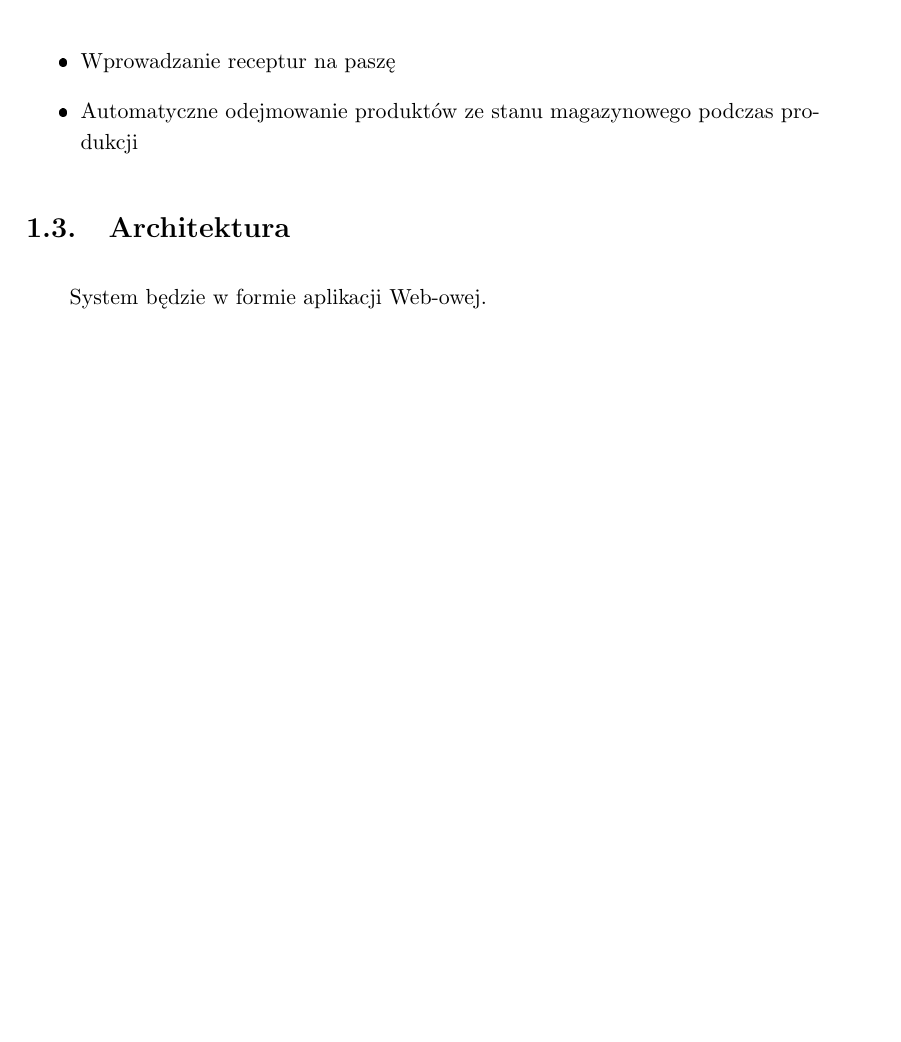
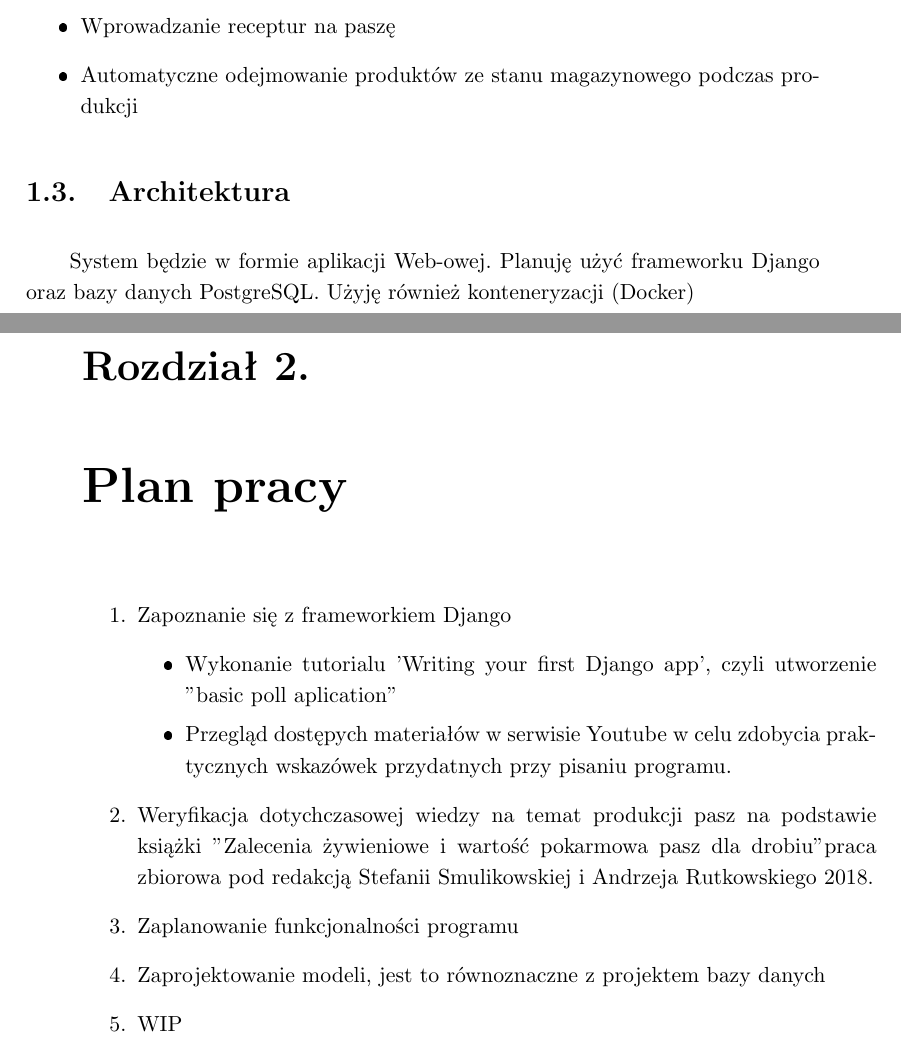
Before and after one commit to Kubapatoka/PracaInzynierska, a LaTeX thesis (v1/przyklad.tex): part of page 8 of 8 before the commit and two parts of pages 8 and 9 of 11 after it, the two joined at a grey line, cut so that both start at the same text, the shorter picture padded with empty space. The pictures show the PDF file v1/przyklad.pdf that the author committed with the source.

Commit message:
last work majowka

```diff
--- a/v1/przyklad.tex
+++ b/v1/przyklad.tex
@@ -64,7 +66,27 @@
 \end{itemize}
 
 \section {Architektura}
-	System będzie w formie aplikacji Web-owej.
+	System będzie w formie aplikacji Web-owej. Planuję użyć frameworku Django oraz bazy danych PostgreSQL. Użyję również konteneryzacji (Docker)
+
+\chapter{Plan pracy}
+	\begin{enumerate}
+		\item  Zapoznanie się z frameworkiem Django
+			\begin{itemize}
+				\item Wykonanie tutorialu 'Writing your first Django app', czyli utworzenie "basic poll aplication"
+				\item Przegląd dostępych materiałów w serwisie Youtube w celu zdobycia praktycznych wskazówek przydatnych przy pisaniu programu.
+			\end{itemize}
+		\item Weryfikacja dotychczasowej wiedzy na temat produkcji pasz na podstawie książki "Zalecenia żywieniowe i wartość pokarmowa pasz dla drobiu" praca zbiorowa pod redakcją Stefanii Smulikowskiej i Andrzeja Rutkowskiego 2018.
+		\item Zaplanowanie funkcjonalności programu
+		\item Zaprojektowanie modeli, jest to równoznaczne z projektem bazy danych
+		\item WIP
+	\end{enumerate}
+
+\chapter{Wiadomości z  książki "Zalecenia żywieniowe i wartość pokarmowa pasz dla drobiu"}
+	Parametry do skomponowania idealnej mieszanki paszowej to:
+	\begin{tabular}{|c|c|}
+
+\chapter{Projektowanie Modeli}
+
 
 
 
```
Also changed, not shown: v1/przyklad.pdf, v1/przyklad.tex (2 more changed lines), 7 other files.
